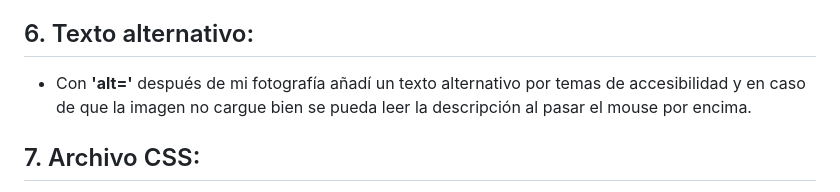
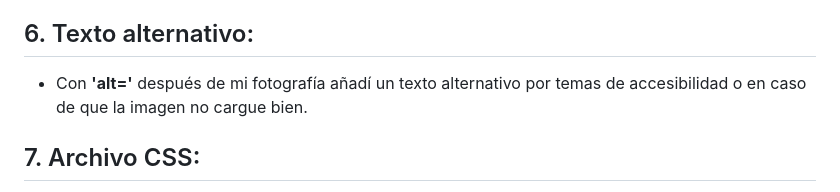
Before and after one commit to Michelle-7/Michelle-Gamboa-CV, a Markdown page: README.md, the part around the change. GitHub-like rendering.

```diff
--- a/README.md
+++ b/README.md
@@ -34,7 +34,7 @@
    - Los enlaces al número de teléfono, correo y al instagram de la tienda **Wonder Doll Store**, fueron configurados para tener un color morado **(#6a0dad)** con un efecto ***hover***, que subraya el texto al pasar el cursor por encima. Esta característica la conocí consultando a ChatGpt, pues es común en sitios web y quería aplicarla en este caso para que se notara que existe un link.
 
 ## 6. Texto alternativo:
-   - Con **'alt='** después de mi fotografía añadí un texto alternativo por temas de accesibilidad y en caso de que la imagen no cargue bien se pueda leer la descripción al pasar el mouse por encima.
+   - Con **'alt='** después de mi fotografía añadí un texto alternativo por temas de accesibilidad o en caso de que la imagen no cargue bien.
 
 ## 7. Archivo CSS:
    - **Fondo de la página:** Se configuró un fondo rosado claro para toda la página utilizando **'background-color: #fff5f7;'**
```
